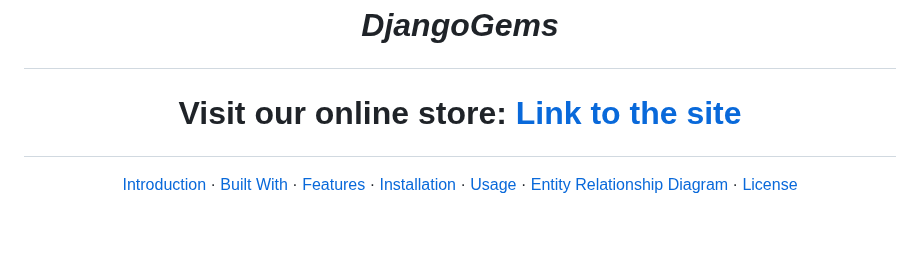
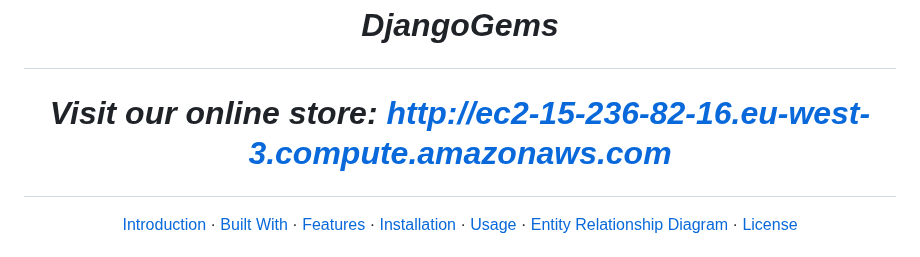
Before and after one commit to BeatrisIlieva/django-gems, a Markdown page: README.md, the part around the change. Rendered like a GitHub page; blank space fills up the shorter version.

```diff
--- a/README.md
+++ b/README.md
@@ -4,10 +4,7 @@
 
 # <p align="center">*DjangoGems*</p>
 
-# <p align="center"> **Visit our online store:** [Link to the site](http://ec2-15-236-82-16.eu-west-3.compute.amazonaws.com) </p>
-
-
-
+# <p align="center"> *Visit our online store: http://ec2-15-236-82-16.eu-west-3.compute.amazonaws.com* </p>
 
 <a name="built-with"></a>
 <a name="entity-relationship-diagram"></a>
```
